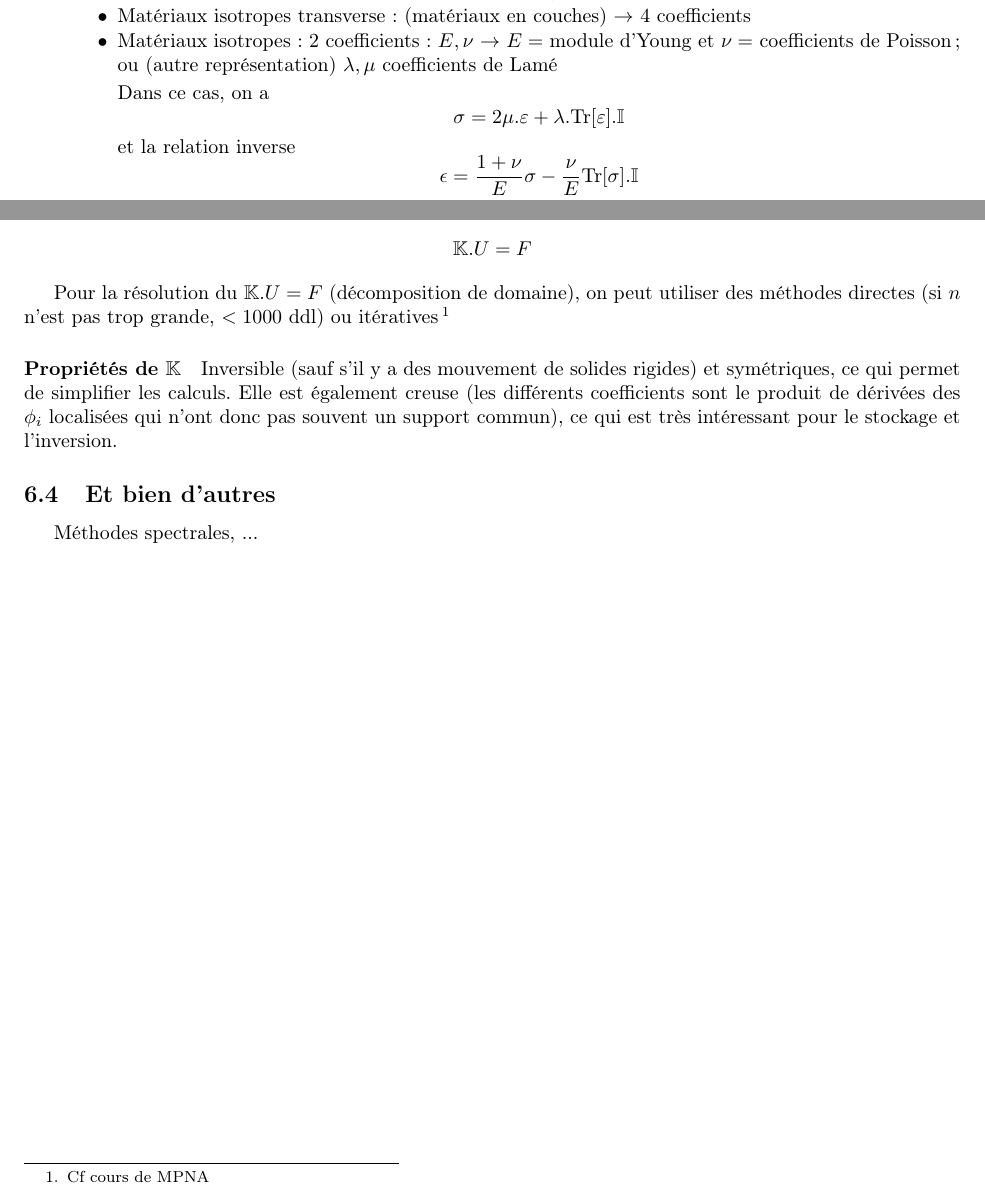
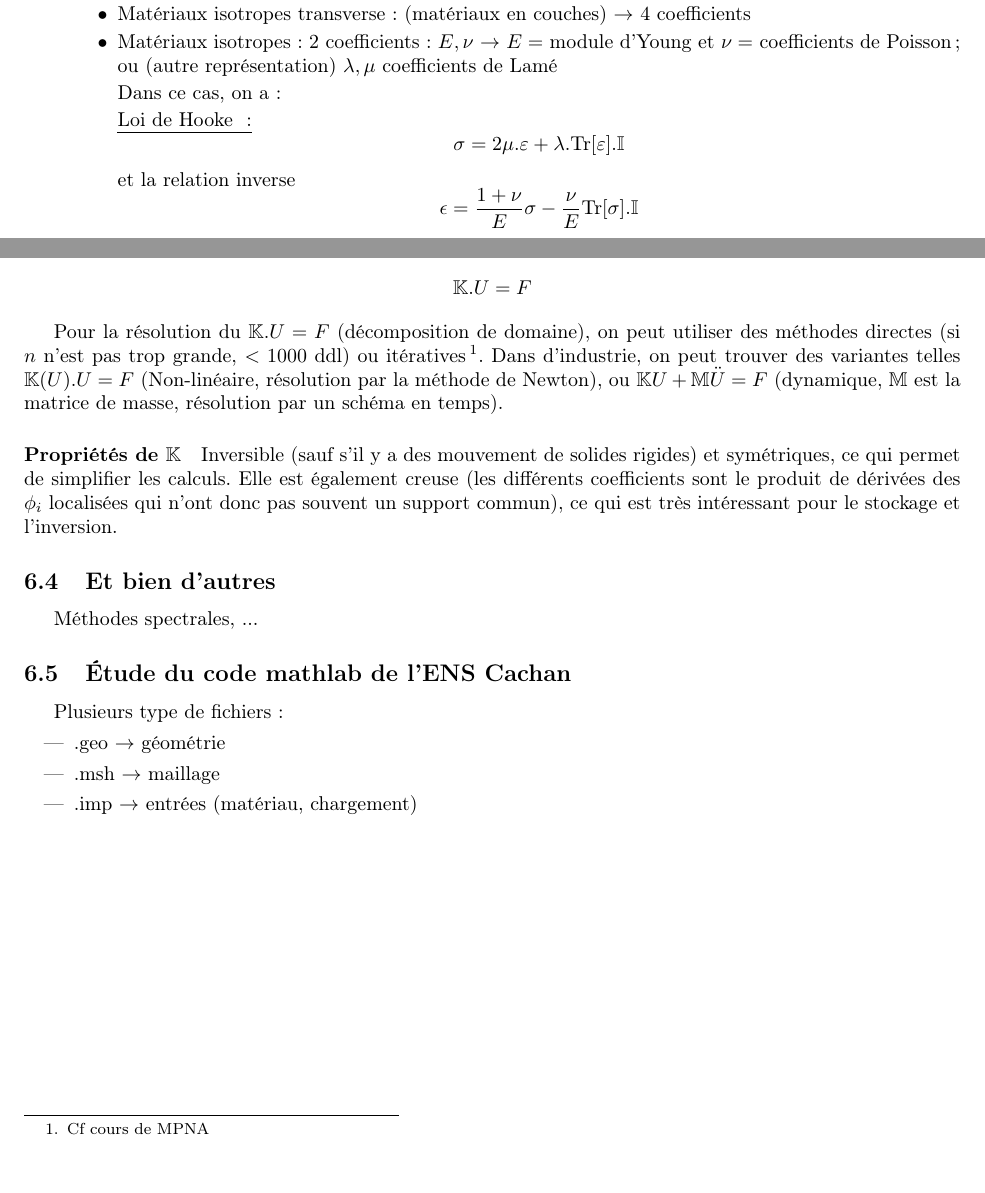
Before and after one commit to NicolasDerumigny/M2CHPS, a LaTeX document (IMMC/course.tex): two parts of pages 10 and 17 of 17, joined at a grey line, cut so that both start at the same text. Compiled offline with pdfLaTeX.

Commit message:
Adding corrections for IMMC course

```diff
--- a/IMMC/course.tex
+++ b/IMMC/course.tex
@@ -542,7 +542,10 @@ Dans le cas d'un élastique linéaire : $\sigma = \mathbb{K}\cdot\varepsilon$, o
 \item Matériaux isotropes transverse : (matériaux en couches) $\to$ 4 coefficients
 \item Matériaux isotropes : 2 coefficients : $E,\nu$ $\to$ $E=$ module d'Young et $\nu=$ coefficients de Poisson ; ou (autre représentation) $\lambda,\mu$ coefficients de Lamé
 
-Dans ce cas, on a
+Dans ce cas, on a :
+
+
+\emph{Loi de Hooke :}
 \[\sigma = 2\mu.\varepsilon + \lambda.\text{Tr}[\varepsilon].\mathbb{I}\]
 et la relation inverse
 \[\epsilon = \dfrac{1+\nu}{E}\sigma - \dfrac{\nu}{E}\text{Tr}[\sigma].\mathbb{I}\]
@@ -927,12 +932,20 @@ Où $E$ est le vecteur des efforts connus et $K$ la matrice de rigidité, elle a
 On se retrouve (après dérivation pour minimiser) avec le problème
 \[\mathbb{K}.U=F\]
 
-Pour la résolution du $\mathbb{K}.U=F$ (décomposition de domaine), on peut utiliser des méthodes directes (si $n$ n'est pas trop grande, $< 1000$ ddl) ou itératives\footnote{Cf cours de MPNA}
+Pour la résolution du $\mathbb{K}.U=F$ (décomposition de domaine), on peut utiliser des méthodes directes (si $n$ n'est pas trop grande, $< 1000$ ddl) ou itératives\footnote{Cf cours de MPNA}. Dans d'industrie, on peut trouver des variantes telles $\mathbb{K}(U).U=F$ (Non-linéaire, résolution par la méthode de Newton), ou $\mathbb{K}U+\mathbb{M}\ddot{U} = F$ (dynamique, $\mathbb{M}$ est la matrice de masse, résolution par un schéma en temps).
 
 \paragraph{Propriétés de $\mathbb{K}$} Inversible (sauf s'il y a des mouvement de solides rigides) et symétriques, ce qui permet de simplifier les calculs. Elle est également creuse (les différents coefficients sont le produit de dérivées des $\phi_i$ localisées qui n'ont donc pas souvent un support commun), ce qui est très intéressant pour le stockage et l'inversion.
 
 \subsection{Et bien d'autres}
 Méthodes spectrales, ...
 
+\subsection{Étude du code mathlab de l'ENS Cachan}
+Plusieurs type de fichiers :
+\begin{itemize}
+\item .geo $\to$ géométrie
+\item .msh $\to$ maillage
+\item .imp $\to$ entrées (matériau, chargement)
+\end{itemize}
+
 
 \end{document}
```
Also changed, not shown: IMMC/course.pdf, IMMC/course.tex (4 more changed lines).
